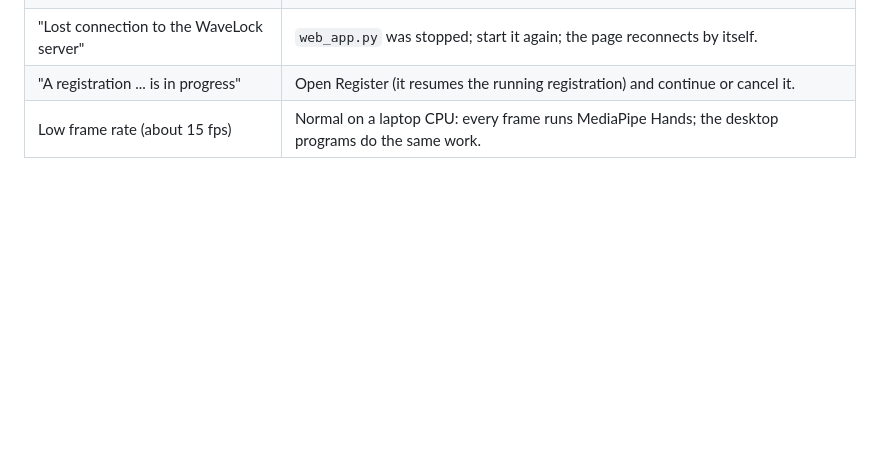
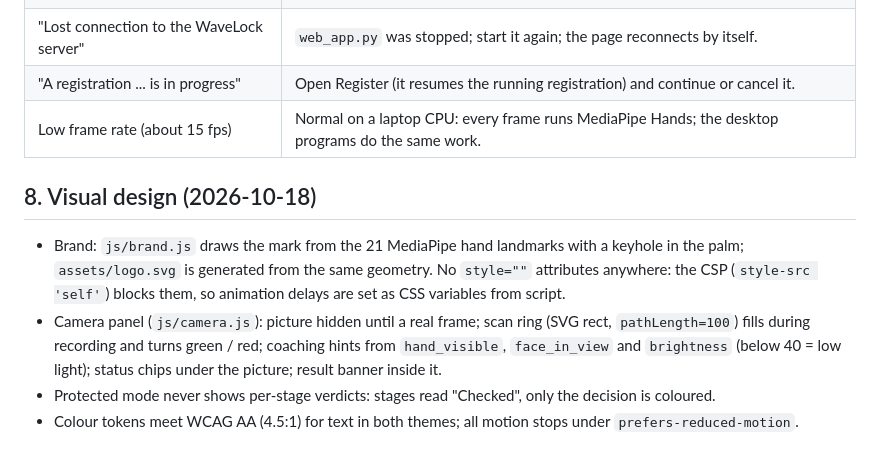
Before and after one commit to saimani1232/WaveLock, a Markdown page: gesture_auth_project/web/README.md, the part around the change. Rendered like a GitHub page; blank space fills up the shorter version.

Commit message:
Docs: record the UI review and enhancements
Co-Authored-By: Claude Opus 5.5 <noreply@anthropic.com>

```diff
--- a/gesture_auth_project/web/README.md
+++ b/gesture_auth_project/web/README.md
@@ -84,3 +84,10 @@ Fixed 2026-10-14: with a real webcam the preview stayed black although the chips
 | "Lost connection to the WaveLock server" | `web_app.py` was stopped; start it again; the page reconnects by itself. |
 | "A registration ... is in progress" | Open Register (it resumes the running registration) and continue or cancel it. |
 | Low frame rate (about 15 fps) | Normal on a laptop CPU: every frame runs MediaPipe Hands; the desktop programs do the same work. |
+
+## 8. Visual design (2026-10-18)
+
+- Brand: `js/brand.js` draws the mark from the 21 MediaPipe hand landmarks with a keyhole in the palm; `assets/logo.svg` is generated from the same geometry. No `style=""` attributes anywhere: the CSP (`style-src 'self'`) blocks them, so animation delays are set as CSS variables from script.
+- Camera panel (`js/camera.js`): picture hidden until a real frame; scan ring (SVG rect, `pathLength=100`) fills during recording and turns green / red; coaching hints from `hand_visible`, `face_in_view` and `brightness` (below 40 = low light); status chips under the picture; result banner inside it.
+- Protected mode never shows per-stage verdicts: stages read "Checked", only the decision is coloured.
+- Colour tokens meet WCAG AA (4.5:1) for text in both themes; all motion stops under `prefers-reduced-motion`.
```
